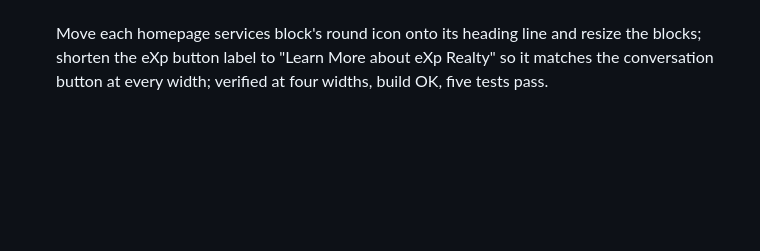
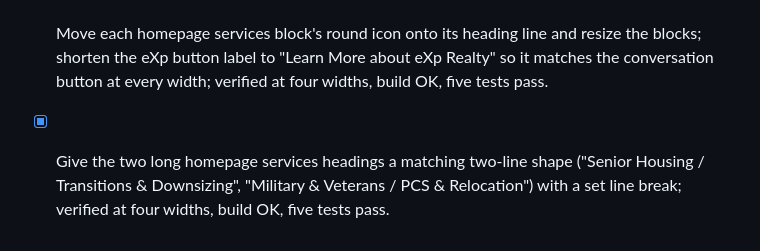
Before and after one commit to debbiewelchhomes/debbie-welch-homes, a Markdown page: roadmap.md, the part around the change. Drawn GitHub-style; blank space fills up the shorter version.

Commit message:
Changes
Co-authored-by: debbiewelchhomes <291605512+debbiewelchhomes@users.noreply.github.com>

```diff
--- a/roadmap.md
+++ b/roadmap.md
@@ -33,3 +33,4 @@
 - [x] Remove the repeated 'See How I Can Help' divider band, keep that call-to-action in the hero only, and separate the market-report and testimonial photo panels so no two scrolling photo backgrounds touch; verified desktop and phone boundary captures.
 - [x] Turn the eXp Realty invitation in the About closing band into a button matching the conversation button, both sitting at the same vertical level; verified at five widths and by clicking through to the eXp page.
 - [x] Move each homepage services block's round icon onto its heading line and resize the blocks; shorten the eXp button label to "Learn More about eXp Realty" so it matches the conversation button at every width; verified at four widths, build OK, five tests pass.
+- [x] Give the two long homepage services headings a matching two-line shape ("Senior Housing / Transitions & Downsizing", "Military & Veterans / PCS & Relocation") with a set line break; verified at four widths, build OK, five tests pass.
```
